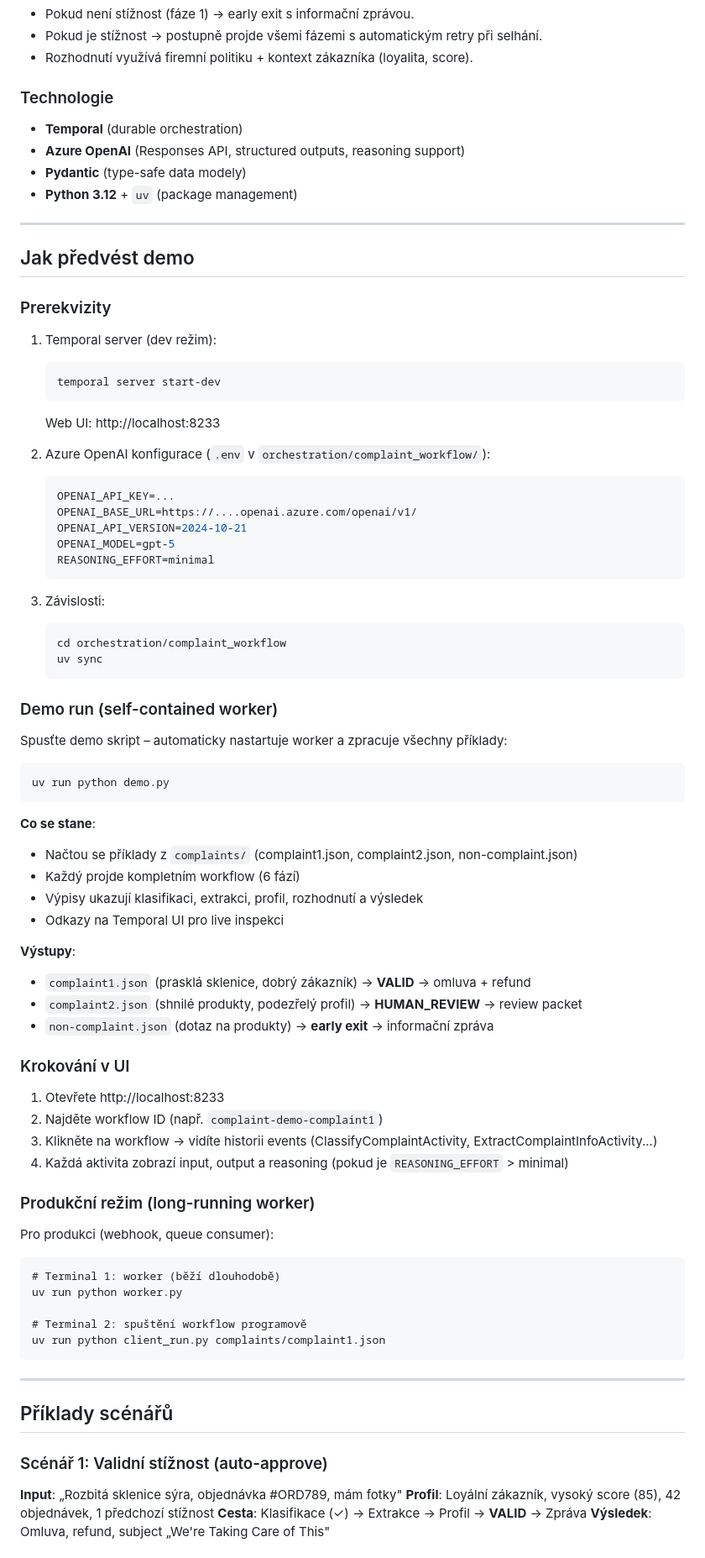
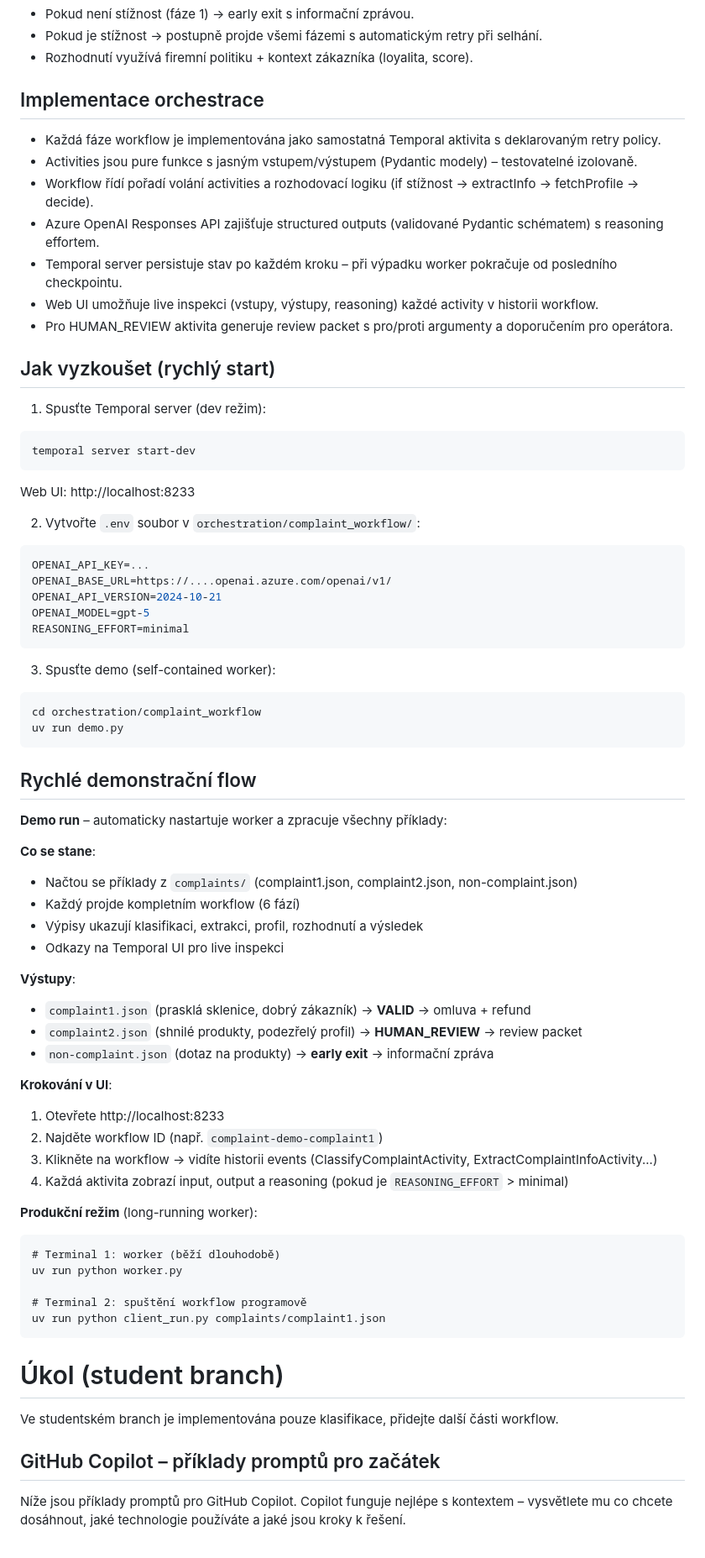
Before and after one commit to omg1492/ai-agents-advanced, a Markdown page: lessons/L07_orchestration/README.md, the part around one of its changes. Shown at 84% size. Drawn GitHub-style.

````diff
--- a/lessons/L07_orchestration/README.md
+++ b/lessons/L07_orchestration/README.md
@@ -35,43 +35,39 @@ Stížnost → Klasifikace (LLM) → Extrakce (LLM) → Fetch profilu → Rozhod
 - Pokud je stížnost → postupně projde všemi fázemi s automatickým retry při selhání.
 - Rozhodnutí využívá firemní politiku + kontext zákazníka (loyalita, score).
 
-### Technologie
-- **Temporal** (durable orchestration)
-- **Azure OpenAI** (Responses API, structured outputs, reasoning support)
-- **Pydantic** (type-safe data modely)
-- **Python 3.12** + `uv` (package management)
+## Implementace orchestrace
+- Každá fáze workflow je implementována jako samostatná Temporal aktivita s deklarovaným retry policy.
+- Activities jsou pure funkce s jasným vstupem/výstupem (Pydantic modely) – testovatelné izolovaně.
+- Workflow řídí pořadí volání activities a rozhodovací logiku (if stížnost → extractInfo → fetchProfile → decide).
+- Azure OpenAI Responses API zajišťuje structured outputs (validované Pydantic schématem) s reasoning effortem.
+- Temporal server persistuje stav po každém kroku – při výpadku worker pokračuje od posledního checkpointu.
+- Web UI umožňuje live inspekci (vstupy, výstupy, reasoning) každé activity v historii workflow.
+- Pro HUMAN_REVIEW aktivita generuje review packet s pro/proti argumenty a doporučením pro operátora.
 
----
+## Jak vyzkoušet (rychlý start)
+1. Spusťte Temporal server (dev režim):
+```pwsh
+temporal server start-dev
+```
+Web UI: http://localhost:8233
 
-## Jak předvést demo
+2. Vytvořte `.env` soubor v `orchestration/complaint_workflow/`:
+```env
+OPENAI_API_KEY=...
+OPENAI_BASE_URL=https://....openai.azure.com/openai/v1/
+OPENAI_API_VERSION=2024-10-21
+OPENAI_MODEL=gpt-5
+REASONING_EFFORT=minimal
+```
 
-### Prerekvizity
-1. Temporal server (dev režim):
-   ```pwsh
-   temporal server start-dev
-   ```
-   Web UI: http://localhost:8233
+3. Spusťte demo (self-contained worker):
+```
+cd orchestration/complaint_workflow
+uv run demo.py
+```
 
-2. Azure OpenAI konfigurace (`.env` v `orchestration/complaint_workflow/`):
-   ```env
-   OPENAI_API_KEY=...
-   OPENAI_BASE_URL=https://....openai.azure.com/openai/v1/
-   OPENAI_API_VERSION=2024-10-21
-   OPENAI_MODEL=gpt-5
-   REASONING_EFFORT=minimal
-   ```
-
-3. Závislosti:
-   ```pwsh
-   cd orchestration/complaint_workflow
-   uv sync
-   ```
-
-### Demo run (self-contained worker)
-Spusťte demo skript – automaticky nastartuje worker a zpracuje všechny příklady:
-```pwsh
-uv run python demo.py
-```
+## Rychlé demonstrační flow
+**Demo run** – automaticky nastartuje worker a zpracuje všechny příklady:
 
 **Co se stane**:
 - Načtou se příklady z `complaints/` (complaint1.json, complaint2.json, non-complaint.json)
@@ -84,14 +80,13 @@ uv run python demo.py
 - `complaint2.json` (shnilé produkty, podezřelý profil) → **HUMAN_REVIEW** → review packet
 - `non-complaint.json` (dotaz na produkty) → **early exit** → informační zpráva
 
-### Krokování v UI
+**Krokování v UI**:
 1. Otevřete http://localhost:8233
 2. Najděte workflow ID (např. `complaint-demo-complaint1`)
 3. Klikněte na workflow → vidíte historii events (ClassifyComplaintActivity, ExtractComplaintInfoActivity...)
 4. Každá aktivita zobrazí input, output a reasoning (pokud je `REASONING_EFFORT` > minimal)
 
-### Produkční režim (long-running worker)
-Pro produkci (webhook, queue consumer):
+**Produkční režim** (long-running worker):
 ```pwsh
 # Terminal 1: worker (běží dlouhodobě)
 uv run python worker.py
@@ -100,13 +95,10 @@ uv run python worker.py
 uv run python client_run.py complaints/complaint1.json
 ```
 
----
+# Úkol (student branch)
+Ve studentském branch je implementována pouze klasifikace, přidejte další části workflow.
 
-## Příklady scénářů
+## GitHub Copilot – příklady promptů pro začátek
 
-### Scénář 1: Validní stížnost (auto-approve)
-**Input**: „Rozbitá sklenice sýra, objednávka #ORD789, mám fotky"
-**Profil**: Loyální zákazník, vysoký score (85), 42 objednávek, 1 předchozí stížnost
-**Cesta**: Klasifikace (✓) → Extrakce → Profil → **VALID** → Zpráva
-**Výsledek**: Omluva, refund, subject „We're Taking Care of This"
+Níže jsou příklady promptů pro GitHub Copilot. Copilot funguje nejlépe s kontextem – vysvětlete mu co chcete dosáhnout, jaké technologie používáte a jaké jsou kroky k řešení.
 
````
Also changed, not shown: other parts of lessons/L07_orchestration/README.md (+33 -64 lines).
